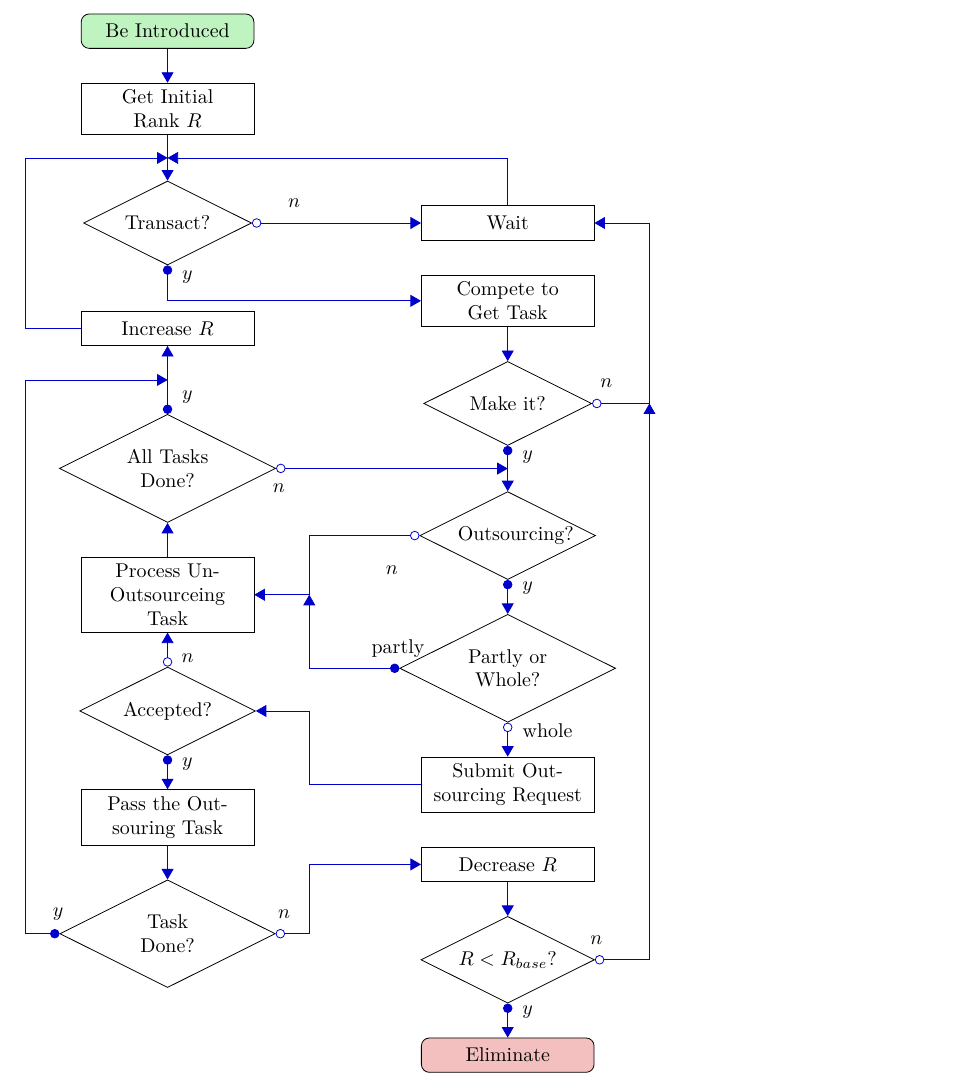
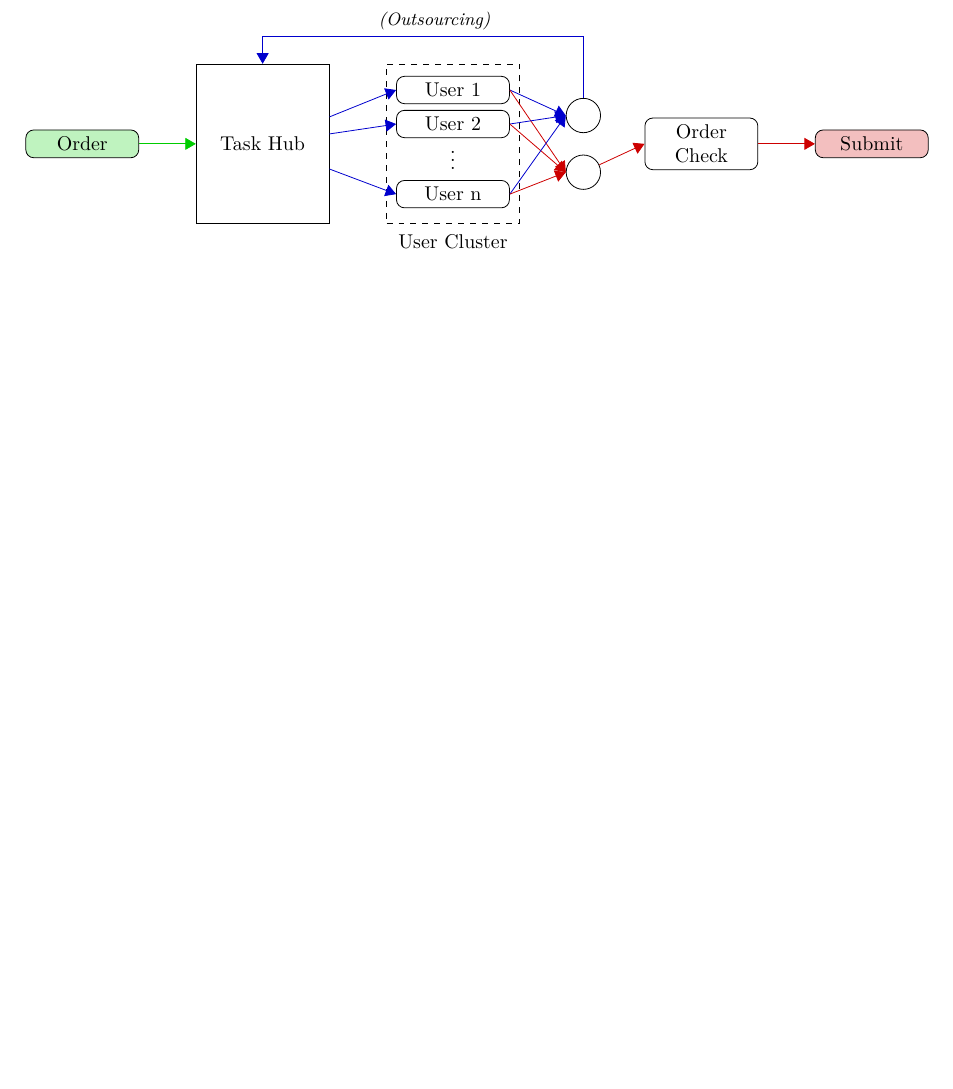
Before and after one commit to skychan/Eco-Model, a LaTeX document (figures/flow_head.tex, which reads figures/simple_order_flow.tex, figures/user_rank.tex): part of the page, cut at the place of the change, the shorter picture padded with empty space. Compiled offline with XeLaTeX.

Commit message:
add simple order flow

```diff
--- a/figures/flow_head.tex
+++ b/figures/flow_head.tex
@@ -64,7 +64,7 @@
 \providecommand{\cmark}[2][]{\relax}
 % -------------------------------------------------
 % Start the picture
-\input{user_rank}
+\input{simple_order_flow}
 
 
 % =================================================
--- /dev/null
+++ b/figures/simple_order_flow.tex
@@ -0,0 +1,61 @@
+% !TEX root = ../Eco-Model.tex
+\begin{tikzpicture}[%
+    >=triangle 60,              % Nice arrows; your taste may be different
+    start chain=going right,    % General flow is top-to-bottom
+    node distance=6mm and 10mm, % Global setup of box spacing
+    every join/.style={norm},   % Default linetype for connecting boxes
+    ]
+% -------------------------------------------------
+% A few box styles
+% <on chain> *and* <on grid> reduce the need for manual relative
+% positioning of nodes
+\tikzset{
+  base/.style={draw, on chain, on grid, align=center, rectangle},
+  proc/.style={base, text width=6em, minimum height=8em},
+  term/.style={base, text width=5em, rounded corners, minimum height = 3ex},
+  dproc/.style={proc, minimum height = 20ex},
+  gathe/.style={draw, on chain, on grid, align=center, circle, minimum height=4ex, text width=0.5em, node distance=10mm and 8mm},
+  % coord node style is used for placing corners of connecting lines
+  coord/.style={coordinate, on chain, on grid, node distance=6mm and 25mm},
+  sky/.style={coordinate, on chain, on grid, node distance=6mm and 60mm},
+  % nmark node style is used for coordinate debugging marks
+  nmark/.style={draw, cyan, circle, font={\sffamily\bfseries}},
+  % -------------------------------------------------
+  % Connector line styles for different parts of the diagram
+  norm/.style={->, draw, lcnorm},
+  free/.style={->, draw, lcfree},
+  cong/.style={->, draw, lccong},
+  it/.style={font={\small\itshape}}
+}
+% -------------------------------------------------
+% Start by placing the nodes
+\node [term, fill = lcfree!25]              {Order};
+\node [proc, join=by free]  (p1) {Task Hub};
+\node [proc, dashed] (d) {};
+\node [term, xshift = 12mm] (oc) {Order Check};
+\node [term, join=by cong, fill = lccong!25]  {Submit};
+
+\node [gathe, right=of d,yshift=5mm, xshift= 15mm] (g1) {};
+\node [term, below=of d, yshift=15.5mm] (u1) {User 1};
+\node [term, below=of u1] (u2) {User 2};
+\node [below=-1mm of u2] (u3) {$\vdots$};
+\node [term,below=of u3, yshift=-1mm] (u4) {User n};
+\node [below=of u4,yshift=2.6mm] {User Cluster};
+\node [gathe, below=of g1] (g2) {};
+\node [coord, above=of g1, yshift=8mm] (c1) {};
+
+\draw [->, lccong] (g2) -- (oc.west);
+\draw [->, lcnorm] (p1) -- (u1.west);
+\draw [->, lcnorm] (p1) -- (u2.west);
+\draw [->, lcnorm] (p1) -- (u4.west);
+
+\draw [->, lcnorm] (u1.east) -- (g1.west);
+\draw [->, lccong] (u1.east) -- (g2.west);
+\draw [->, lcnorm] (u2.east) -- (g1.west);
+\draw [->, lccong] (u2.east) -- (g2.west);
+\draw [->, lcnorm] (u4.east) -- (g1.west);
+\draw [->, lccong] (u4.east) -- (g2.west);
+\draw [->, lcnorm] (g1) -- (c1) -- node [black, near end, yshift=0.75em, it]
+    {(Outsourcing)} ++(-3.5cm,0) -| (p1) ;
+
+\end{tikzpicture}
--- a/figures/user_rank.tex
+++ b/figures/user_rank.tex
@@ -45,7 +45,7 @@
 \node [proc]              (p5)  {Compete to Get Task};
 \node [test, join]        (t5)  {Make it?};
 
-\node [coord, yshift=2mm] (c4)  {}; %\cmark{4}
+\node [coord, yshift=2.3mm] (c4)  {}; %\cmark{4}
 
 \node [test, yshift=2mm]  (t6)  {Outsourcing?};
 \node [test]              (t7)  {Partly or Whole?};
```
Also changed, not shown: envolve.tex (+6 -0 lines), figures/order_flow.tex (+1 -1 lines), preliminary.tex (+5 -4 lines), schedule.tex (+5 -1 lines).
